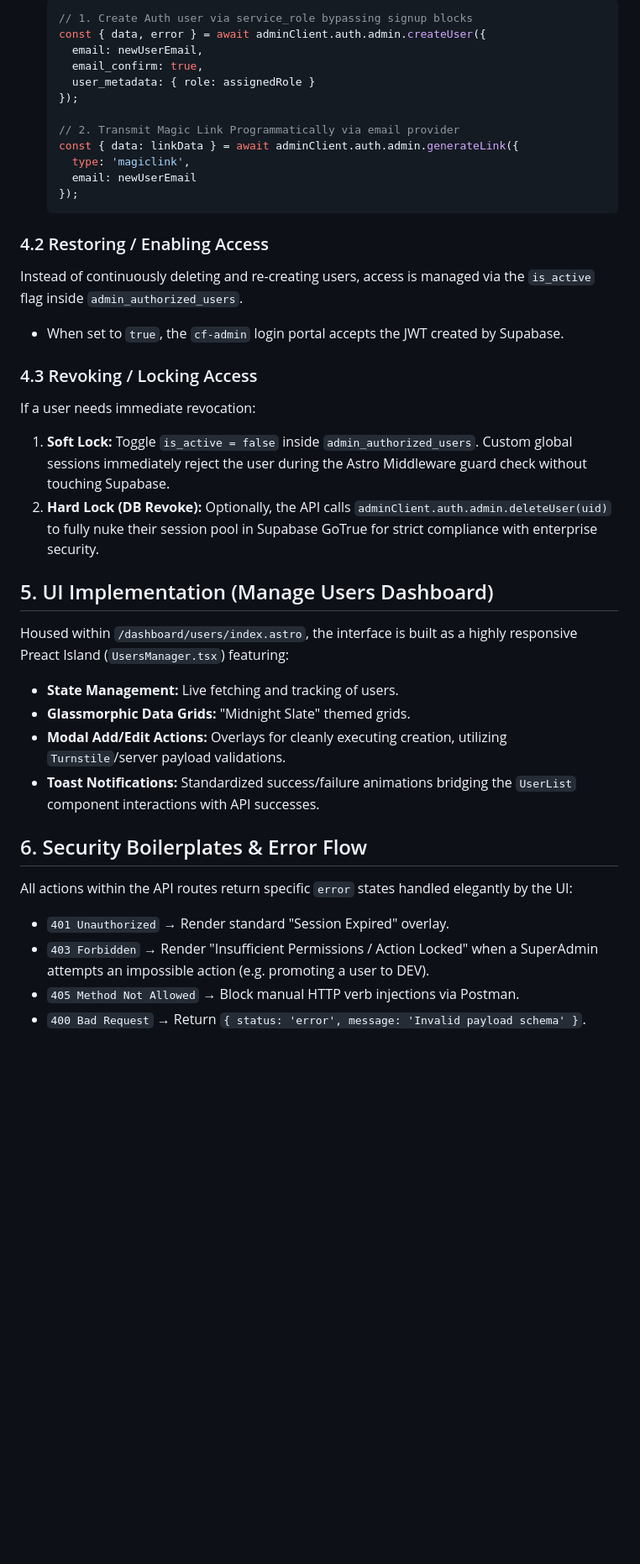
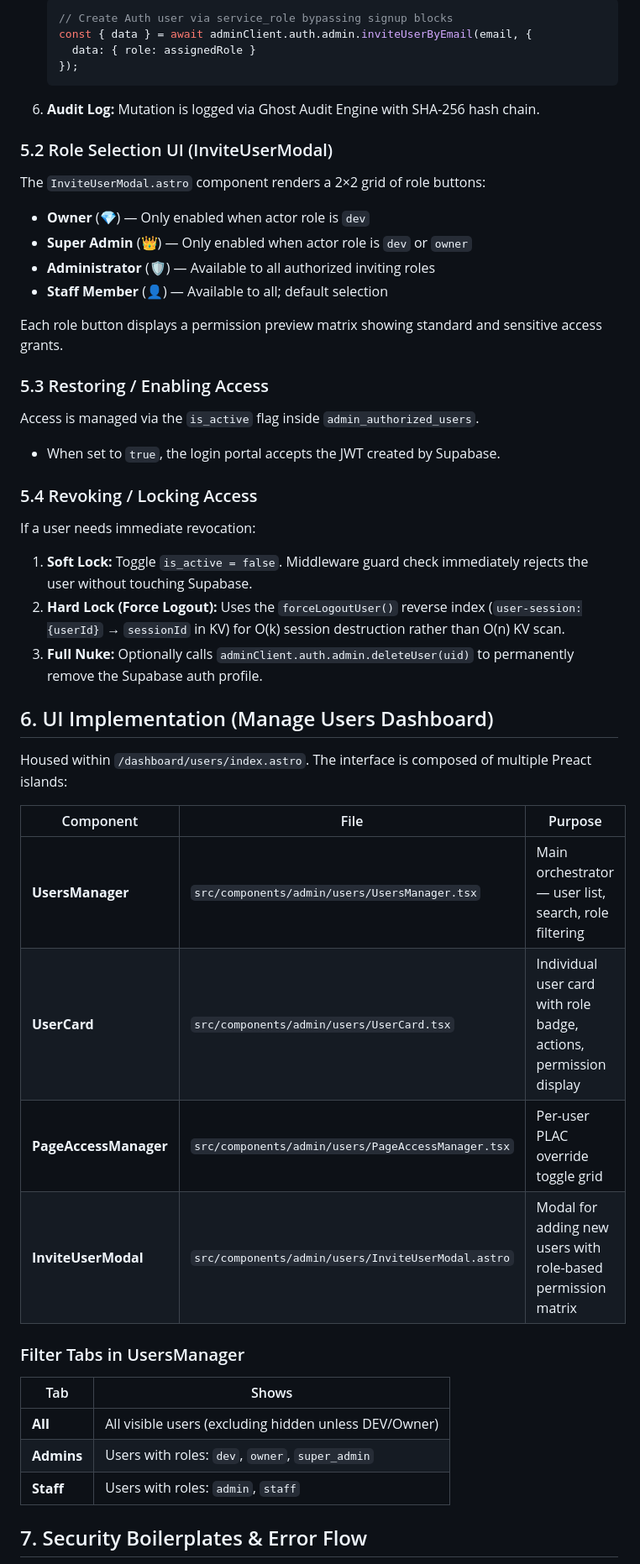
Before and after one commit to Harshil8136/chess-game, a Markdown page: lib/manage-users-rbac.md, the part around one of its changes. Shown at 84% size. Rendered like a GitHub page; blank space fills up the shorter version.

````diff
--- a/lib/manage-users-rbac.md
+++ b/lib/manage-users-rbac.md
@@ -44,41 +97,47 @@ When a SuperAdmin adds a new member from the dashboard:
    ```typescript
-   // 1. Create Auth user via service_role bypassing signup blocks
-   const { data, error } = await adminClient.auth.admin.createUser({
-     email: newUserEmail,
-     email_confirm: true,
-     user_metadata: { role: assignedRole }
-   });
-
-   // 2. Transmit Magic Link Programmatically via email provider
-   const { data: linkData } = await adminClient.auth.admin.generateLink({
-     type: 'magiclink',
-     email: newUserEmail
+   // Create Auth user via service_role bypassing signup blocks
+   const { data } = await adminClient.auth.admin.inviteUserByEmail(email, {
+     data: { role: assignedRole }
    });
    ```
+6. **Audit Log:** Mutation is logged via Ghost Audit Engine with SHA-256 hash chain.
 
-### 4.2 Restoring / Enabling Access
-Instead of continuously deleting and re-creating users, access is managed via the `is_active` flag inside `admin_authorized_users`.
-- When set to `true`, the `cf-admin` login portal accepts the JWT created by Supabase.
+### 5.2 Role Selection UI (InviteUserModal)
+The `InviteUserModal.astro` component renders a 2×2 grid of role buttons:
+- **Owner** (💎) — Only enabled when actor role is `dev`
+- **Super Admin** (👑) — Only enabled when actor role is `dev` or `owner`
+- **Administrator** (🛡️) — Available to all authorized inviting roles
+- **Staff Member** (👤) — Available to all; default selection
 
-### 4.3 Revoking / Locking Access
+Each role button displays a permission preview matrix showing standard and sensitive access grants.
+
+### 5.3 Restoring / Enabling Access
+Access is managed via the `is_active` flag inside `admin_authorized_users`.
+- When set to `true`, the login portal accepts the JWT created by Supabase.
+
+### 5.4 Revoking / Locking Access
 If a user needs immediate revocation:
-1. **Soft Lock:** Toggle `is_active = false` inside `admin_authorized_users`. Custom global sessions immediately reject the user during the Astro Middleware guard check without touching Supabase.
-2. **Hard Lock (DB Revoke):** Optionally, the API calls `adminClient.auth.admin.deleteUser(uid)` to fully nuke their session pool in Supabase GoTrue for strict compliance with enterprise security.
+1. **Soft Lock:** Toggle `is_active = false`. Middleware guard check immediately rejects the user without touching Supabase.
+2. **Hard Lock (Force Logout):** Uses the `forceLogoutUser()` reverse index (`user-session:{userId}` → `sessionId` in KV) for O(k) session destruction rather than O(n) KV scan.
+3. **Full Nuke:** Optionally calls `adminClient.auth.admin.deleteUser(uid)` to permanently remove the Supabase auth profile.
 
-## 5. UI Implementation (Manage Users Dashboard)
+## 6. UI Implementation (Manage Users Dashboard)
 
-Housed within `/dashboard/users/index.astro`, the interface is built as a highly responsive Preact Island (`UsersManager.tsx`) featuring:
+Housed within `/dashboard/users/index.astro`. The interface is composed of multiple Preact islands:
 
-- **State Management:** Live fetching and tracking of users.
-- **Glassmorphic Data Grids:** "Midnight Slate" themed grids.
-- **Modal Add/Edit Actions:** Overlays for cleanly executing creation, utilizing `Turnstile`/server payload validations.
-- **Toast Notifications:** Standardized success/failure animations bridging the `UserList` component interactions with API successes.
+| Component | File | Purpose |
+|-----------|------|---------|
+| **UsersManager** | `src/components/admin/users/UsersManager.tsx` | Main orchestrator — user list, search, role filtering |
+| **UserCard** | `src/components/admin/users/UserCard.tsx` | Individual user card with role badge, actions, permission display |
+| **PageAccessManager** | `src/components/admin/users/PageAccessManager.tsx` | Per-user PLAC override toggle grid |
+| **InviteUserModal** | `src/components/admin/users/InviteUserModal.astro` | Modal for adding new users with role-based permission matrix |
 
-## 6. Security Boilerplates & Error Flow
+### Filter Tabs in UsersManager
+| Tab | Shows |
+|-----|-------|
+| **All** | All visible users (excluding hidden unless DEV/Owner) |
+| **Admins** | Users with roles: `dev`, `owner`, `super_admin` |
+| **Staff** | Users with roles: `admin`, `staff` |
 
-All actions within the API routes return specific `error` states handled elegantly by the UI:
-- `401 Unauthorized` → Render standard "Session Expired" overlay.
-- `403 Forbidden` → Render "Insufficient Permissions / Action Locked" when a SuperAdmin attempts an impossible action (e.g. promoting a user to DEV).
-- `405 Method Not Allowed` → Block manual HTTP verb injections via Postman.
-- `400 Bad Request` → Return `{ status: 'error', message: 'Invalid payload schema' }`.
+## 7. Security Boilerplates & Error Flow
 
````
Also changed, not shown: other parts of lib/manage-users-rbac.md (+101 -35 lines).
